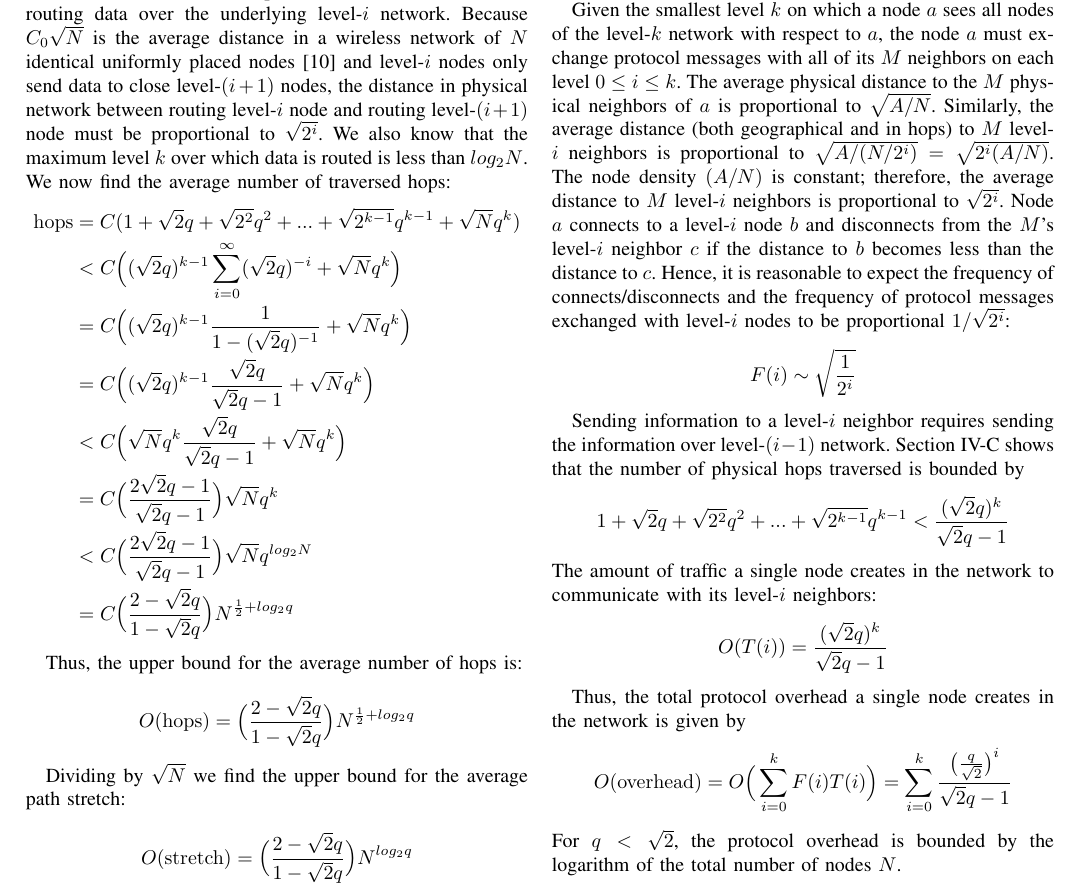
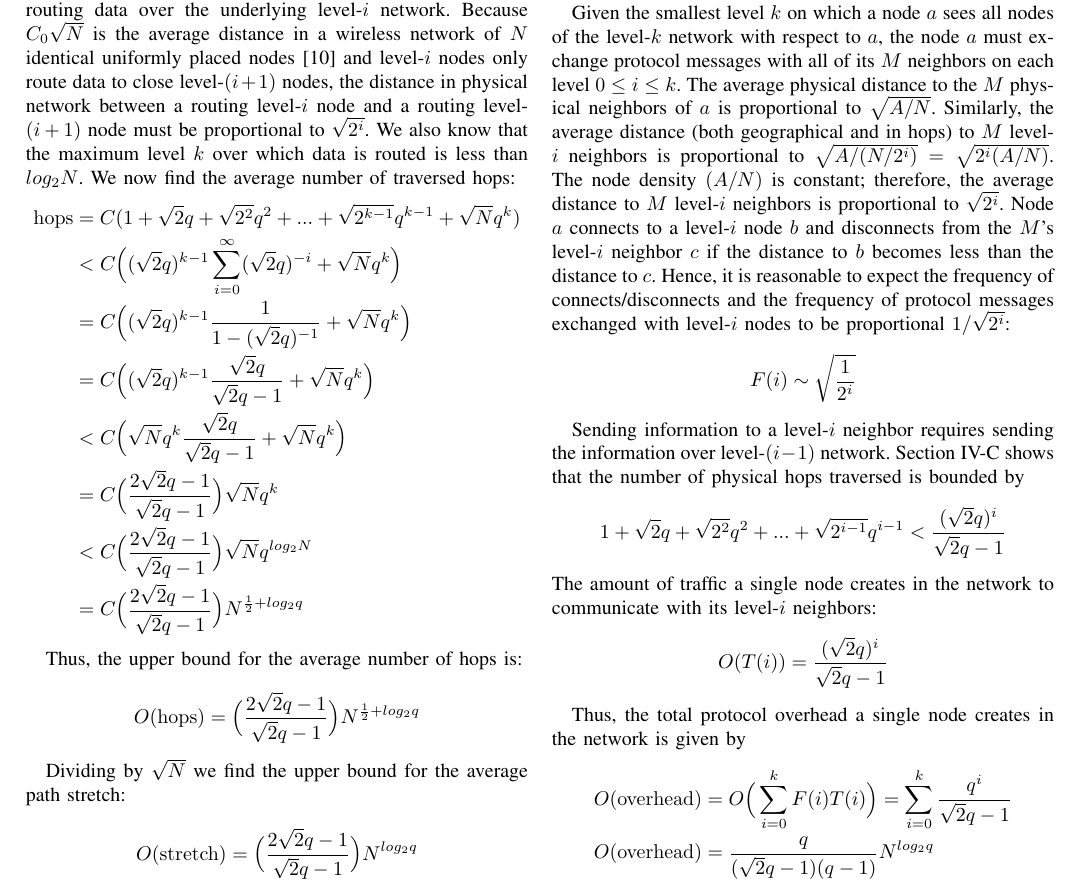
Before and after one commit to tolikzinovyev/bmlrp, a LaTeX paper (bmlrp.tex): part of page 5 of 6, cut so that both start at the same text. Compiled offline with pdfLaTeX.

Commit message:
Analysis corrections

```diff
--- a/bmlrp.tex
+++ b/bmlrp.tex
@@ -291,7 +291,7 @@ Given Theorems~\ref{thm:connectivity-levels}~and~\ref{thm:connectivity-colors},
 
 We will now roughly estimate the path-stretch of the proposed protocol. Each data packet is routed on level-0, level-1, ..., level-$k$ networks with respect to the destination until it finally reaches the destination. We assume equal properties across all levels 0, ..., $k - 1$, including each node maintaining a constant number $M$ of closest neighbors on each level.
 
-The path stretch when routing data over level-$(i+1)$ network has to be some constant multiple $q$ ($q \ge 1$) of the stretch when routing data over the underlying level-$i$ network. Because $C_0\sqrt{N}$ is the average distance in a wireless network of $N$ identical uniformly placed nodes~\cite{Kleinrock} and level-$i$ nodes only send data to close level-$(i+1)$ nodes, the distance in physical network between routing level-$i$ node and routing level-$(i+1)$ node must be proportional to $\sqrt{2^i}$. We also know that the maximum level $k$ over which data is routed is less than $log_2N$. We now find the average number of traversed hops:
+The path stretch when routing data over level-$(i+1)$ network has to be some constant multiple $q$ ($q \ge 1$) of the stretch when routing data over the underlying level-$i$ network. Because $C_0\sqrt{N}$ is the average distance in a wireless network of $N$ identical uniformly placed nodes~\cite{Kleinrock} and level-$i$ nodes only route data to close level-$(i+1)$ nodes, the distance in physical network between a routing level-$i$ node and a routing level-$(i+1)$ node must be proportional to $\sqrt{2^i}$. We also know that the maximum level $k$ over which data is routed is less than $log_2N$. We now find the average number of traversed hops:
 \begin{equation*}
 \begin{split}
     {\rm hops} & = C (1 + \sqrt{2} q + \sqrt{2^2} q^2  + ... + \sqrt{2^{k-1}} q^{k-1} + \sqrt{N} q^k) \\
@@ -301,20 +301,20 @@ The path stretch when routing data over level-$(i+1)$ network has to be some con
                & < C \Big( \sqrt{N} q^k \frac{\sqrt{2} q}{\sqrt{2}q - 1} + \sqrt{N} q^k \Big)  \\
                & = C \Big( \frac{2\sqrt{2}q - 1}{\sqrt{2}q - 1} \Big) \sqrt{N} q^k  \\
                & < C \Big( \frac{2\sqrt{2}q - 1}{\sqrt{2}q - 1} \Big) \sqrt{N} q^{log_2 N}  \\
-               & = C \Big( \frac{2 - \sqrt{2}q}{1 - \sqrt{2}q} \Big) N^{\frac{1}{2} + log_2 q}
+               & = C \Big( \frac{2\sqrt{2}q - 1}{\sqrt{2}q - 1} \Big) N^{\frac{1}{2} + log_2 q}
 \end{split}
 \end{equation*}
 
 Thus, the upper bound for the average number of hops is:
 
 \begin{equation*}
-    O({\rm hops}) = \Big( \frac{2 - \sqrt{2}q}{1 - \sqrt{2}q} \Big) N^{\frac{1}{2} + log_2 q}
+    O({\rm hops}) = \Big( \frac{2\sqrt{2}q - 1}{\sqrt{2}q - 1}  \Big) N^{\frac{1}{2} + log_2 q}
 \end{equation*}
 
 Dividing by $\sqrt{N}$ we find the upper bound for the average path stretch:
 
 \begin{equation*}
-    O({\rm stretch}) = \Big( \frac{2 - \sqrt{2}q}{1 - \sqrt{2}q} \Big) N^{log_2 q}
+    O({\rm stretch}) = \Big( \frac{2\sqrt{2}q - 1}{\sqrt{2}q - 1} \Big) N^{log_2 q}
 \end{equation*}
 
 For example, when each new level increases the path-stretch by 10\%, we have $O({\rm stretch}) \approx \sqrt[7]{N}$ and $O({\rm hops}) \approx N^{0.64}$, which can be considered scalable in many situations. By changing the routing table sizes, $q$ can be adjusted as desired.
@@ -334,22 +334,31 @@ Given the smallest level $k$ on which a node $a$ sees all nodes of the level-$k$
 Sending information to a level-$i$ neighbor requires sending the information over level-$(i - 1)$ network. Section~\ref{sec:analysis:overhead} shows that the number of physical hops traversed is bounded by
 %
 \begin{equation*}
-    1 + \sqrt{2} q + \sqrt{2^2} q^2  + ... + \sqrt{2^{k-1}} q^{k-1} < \frac{ (\sqrt{2}q)^k }{\sqrt{2}q - 1}
+    1 + \sqrt{2} q + \sqrt{2^2} q^2  + ... + \sqrt{2^{i-1}} q^{i-1} < \frac{ (\sqrt{2}q)^i }{\sqrt{2}q - 1}
 \end{equation*}
 %
 The amount of traffic a single node creates in the network to communicate with its level-$i$ neighbors:
 %
 \begin{equation*}
-    O(T(i)) = \frac{ (\sqrt{2}q)^k }{\sqrt{2}q - 1}
+    O(T(i)) = \frac{ (\sqrt{2}q)^i }{\sqrt{2}q - 1}
 \end{equation*}
 
 Thus, the total protocol overhead a single node creates in the network is given by
 %
 \begin{equation*}
-    O({\rm overhead}) = O\Big( \sum_{i = 0}^{k} F(i)T(i) \Big) = \sum_{i = 0}^{k} \frac{ \big( \frac{q}{\sqrt{2}} \big)^i }{ \sqrt{2}q - 1 }
+\begin{split}
+    O({\rm overhead}) & = O\Big( \sum_{i = 0}^{k} F(i)T(i) \Big) = \sum_{i = 0}^{k} \frac{q^i}{\sqrt{2}q - 1}   \\
+    O({\rm overhead}) & = \frac{q}{ (\sqrt{2}q - 1)(q - 1) } N^{log_2q}
+\end{split}
 \end{equation*}
 %
-For $q < \sqrt{2}$, the protocol overhead is bounded by the logarithm of the total number of nodes $N$.
+%\begin{equation*}
+%\begin{split}
+%      & \sum_{i = 0}^{k} \frac{q^i}{\sqrt{2}q - 1} < \frac{q^k}{\sqrt{2}q - 1} \frac{q}{q - 1} <        \\
+%    < & \frac{q}{ (\sqrt{2}q - 1)(q - 1) } q^{log_2N} = \frac{q}{ (\sqrt{2}q - 1)(q - 1) } N^{log_2q}   \\
+%\end{split}
+%\end{equation*}
+%
 
 
 \subsection{Average node degree}
```
Also changed, not shown: bmlrp.tex (2 more changed lines).
